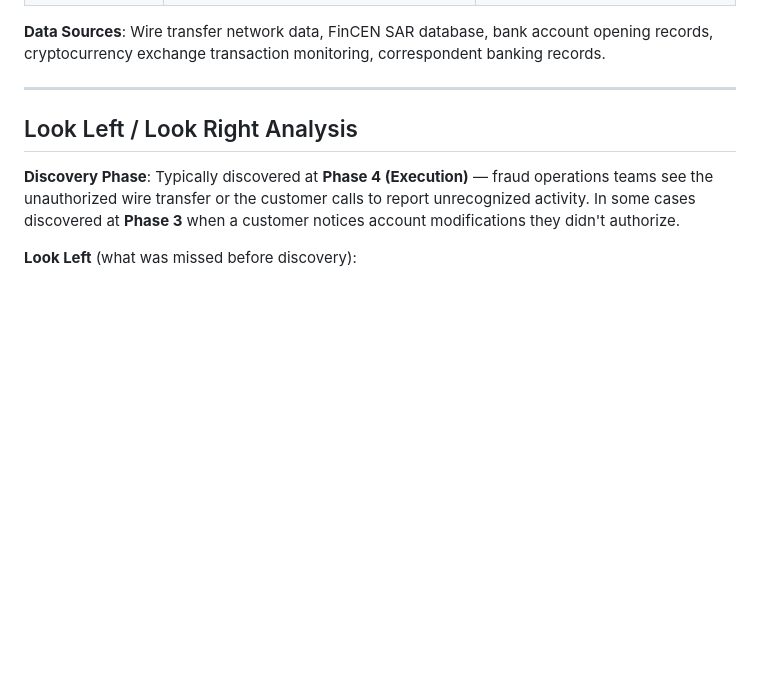
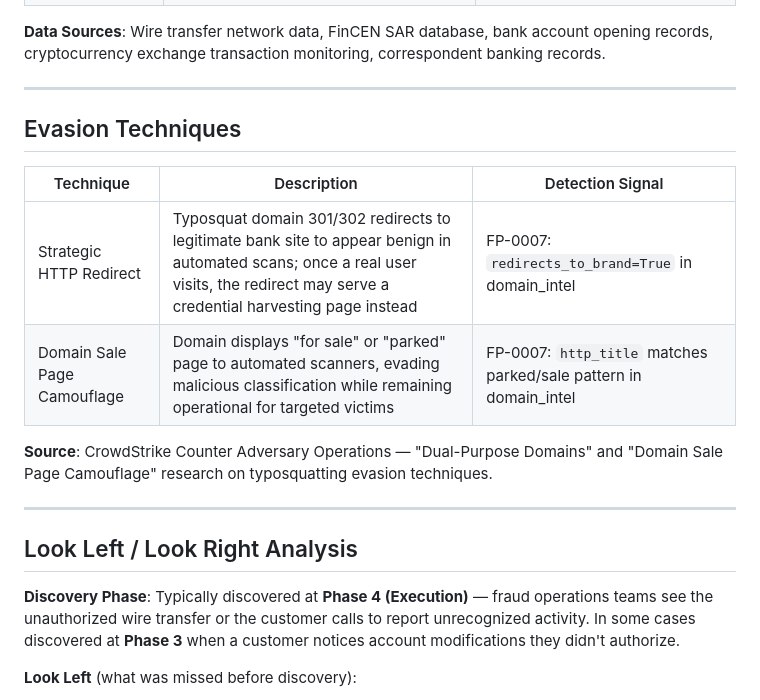
Before and after one commit to elchacal801/flame-fraud, a Markdown page: ThreatPaths/TP-0001-treasury-mgmt-ato-malvertising.md, the part around the change. Drawn GitHub-style; blank space fills up the shorter version.

Commit message:
docs: add Evasion Techniques sections and detection methodology
Co-Authored-By: Claude Opus 4.6 <noreply@anthropic.com>

```diff
--- a/ThreatPaths/TP-0001-treasury-mgmt-ato-malvertising.md
+++ b/ThreatPaths/TP-0001-treasury-mgmt-ato-malvertising.md
@@ -129,6 +129,17 @@ Threat actors target commercial banking customers using a multi-phase scheme tha
 
 ---
 
+## Evasion Techniques
+
+| Technique | Description | Detection Signal |
+|-----------|-------------|------------------|
+| Strategic HTTP Redirect | Typosquat domain 301/302 redirects to legitimate bank site to appear benign in automated scans; once a real user visits, the redirect may serve a credential harvesting page instead | FP-0007: `redirects_to_brand=True` in domain_intel |
+| Domain Sale Page Camouflage | Domain displays "for sale" or "parked" page to automated scanners, evading malicious classification while remaining operational for targeted victims | FP-0007: `http_title` matches parked/sale pattern in domain_intel |
+
+**Source**: CrowdStrike Counter Adversary Operations — "Dual-Purpose Domains" and "Domain Sale Page Camouflage" research on typosquatting evasion techniques.
+
+---
+
 ## Look Left / Look Right Analysis
 
 **Discovery Phase**: Typically discovered at **Phase 4 (Execution)** — fraud operations teams see the unauthorized wire transfer or the customer calls to report unrecognized activity. In some cases discovered at **Phase 3** when a customer notices account modifications they didn't authorize.
```
Also changed, not shown: ThreatPaths/TP-0002-bec-vendor-impersonation-wire.md (+11 -0 lines), ThreatPaths/TP-0017-pig-butchering.md (+11 -0 lines).
